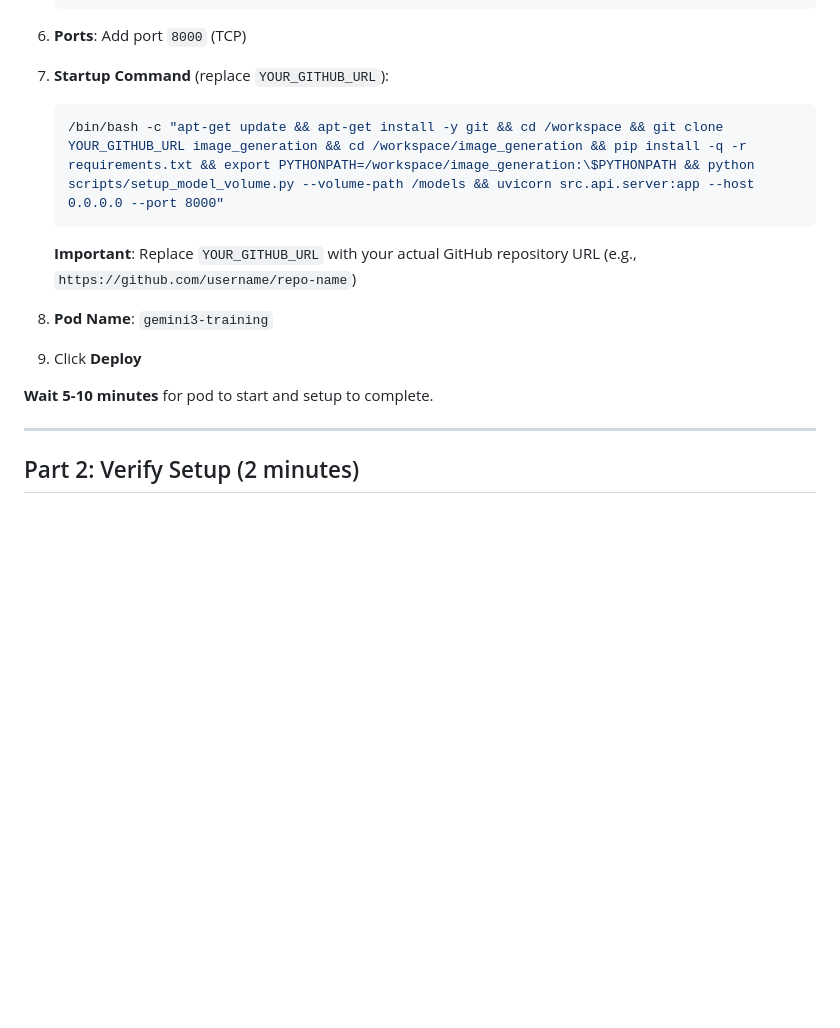
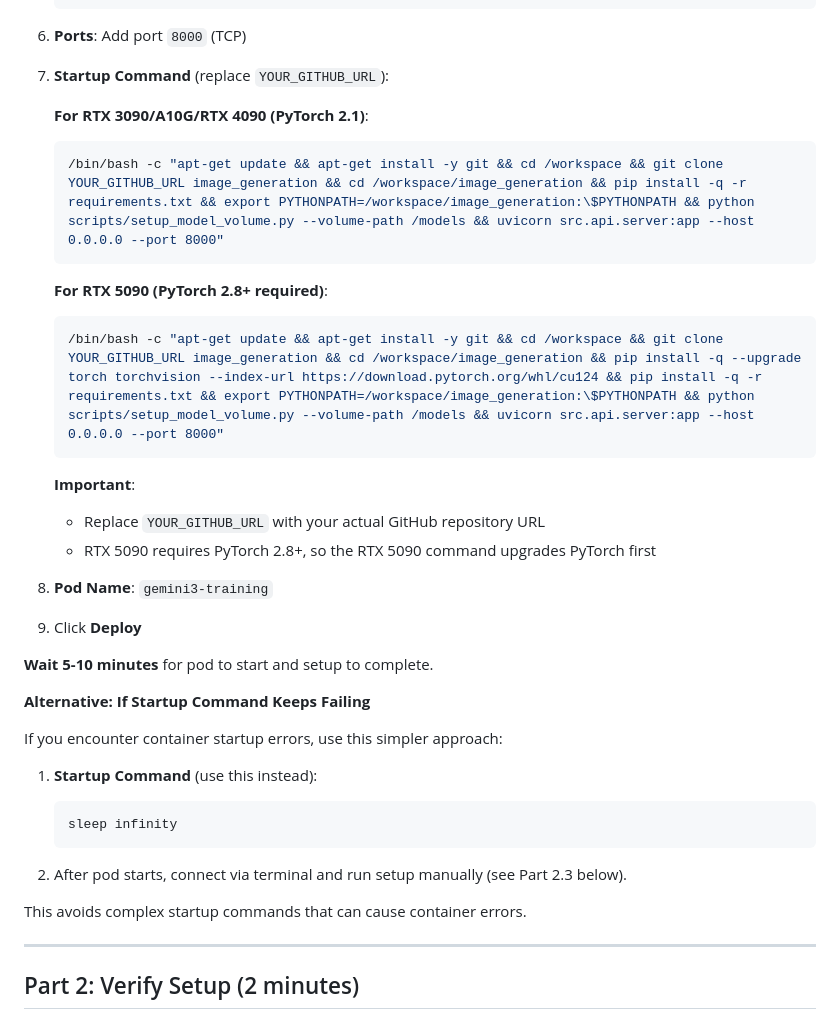
Before and after one commit to zenex-00/2d_illustration_image_model, a Markdown page: RUNPOD_TRAINING_GUIDE.md, the part around the change printed below. Rendered like a GitHub page; blank space fills up the shorter version.

````diff
--- a/RUNPOD_TRAINING_GUIDE.md
+++ b/RUNPOD_TRAINING_GUIDE.md
@@ -43,15 +51,37 @@ Quick guide to train and test LoRA models on RunPod. Assumes code is on GitHub.
    ```
 6. **Ports**: Add port `8000` (TCP)
 7. **Startup Command** (replace `YOUR_GITHUB_URL`):
+
+   **For RTX 3090/A10G/RTX 4090 (PyTorch 2.1)**:
    ```bash
    /bin/bash -c "apt-get update && apt-get install -y git && cd /workspace && git clone YOUR_GITHUB_URL image_generation && cd /workspace/image_generation && pip install -q -r requirements.txt && export PYTHONPATH=/workspace/image_generation:\$PYTHONPATH && python scripts/setup_model_volume.py --volume-path /models && uvicorn src.api.server:app --host 0.0.0.0 --port 8000"
    ```
 
-   **Important**: Replace `YOUR_GITHUB_URL` with your actual GitHub repository URL (e.g., `https://github.com/username/repo-name`)
+   **For RTX 5090 (PyTorch 2.8+ required)**:
+   ```bash
+   /bin/bash -c "apt-get update && apt-get install -y git && cd /workspace && git clone YOUR_GITHUB_URL image_generation && cd /workspace/image_generation && pip install -q --upgrade torch torchvision --index-url https://download.pytorch.org/whl/cu124 && pip install -q -r requirements.txt && export PYTHONPATH=/workspace/image_generation:\$PYTHONPATH && python scripts/setup_model_volume.py --volume-path /models && uvicorn src.api.server:app --host 0.0.0.0 --port 8000"
+   ```
+
+   **Important**:
+   - Replace `YOUR_GITHUB_URL` with your actual GitHub repository URL
+   - RTX 5090 requires PyTorch 2.8+, so the RTX 5090 command upgrades PyTorch first
 8. **Pod Name**: `gemini3-training`
 9. Click **Deploy**
 
 **Wait 5-10 minutes** for pod to start and setup to complete.
+
+**Alternative: If Startup Command Keeps Failing**
+
+If you encounter container startup errors, use this simpler approach:
+
+1. **Startup Command** (use this instead):
+   ```bash
+   sleep infinity
+   ```
+
+2. After pod starts, connect via terminal and run setup manually (see Part 2.3 below).
+
+This avoids complex startup commands that can cause container errors.
 
 ---
 
````
Also changed, not shown: other parts of RUNPOD_TRAINING_GUIDE.md (+114 -3 lines).
